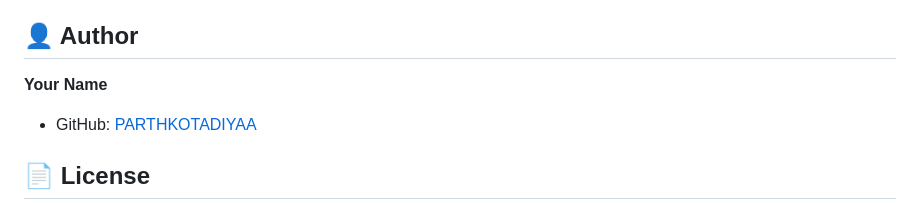
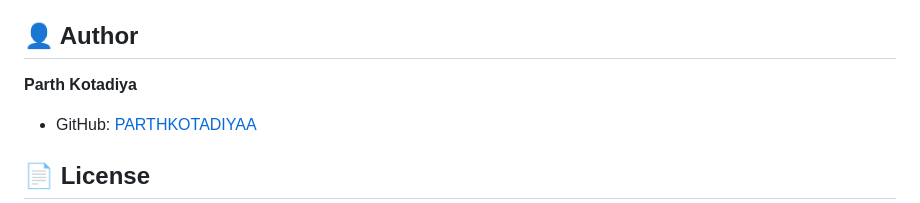
Before and after one commit to PARTHKOTADIYAA/Expense-Tracker, a Markdown page: README.md, the part around the change. Drawn GitHub-style.

Commit message:
name added

```diff
--- a/README.md
+++ b/README.md
@@ -276,7 +276,7 @@ This project demonstrates proficiency in:
 
 ## 👤 Author
 
-**Your Name**
+**Parth Kotadiya**
 - GitHub: [PARTHKOTADIYAA](https://github.com/PARTHKOTADIYAA)
 
 
```
